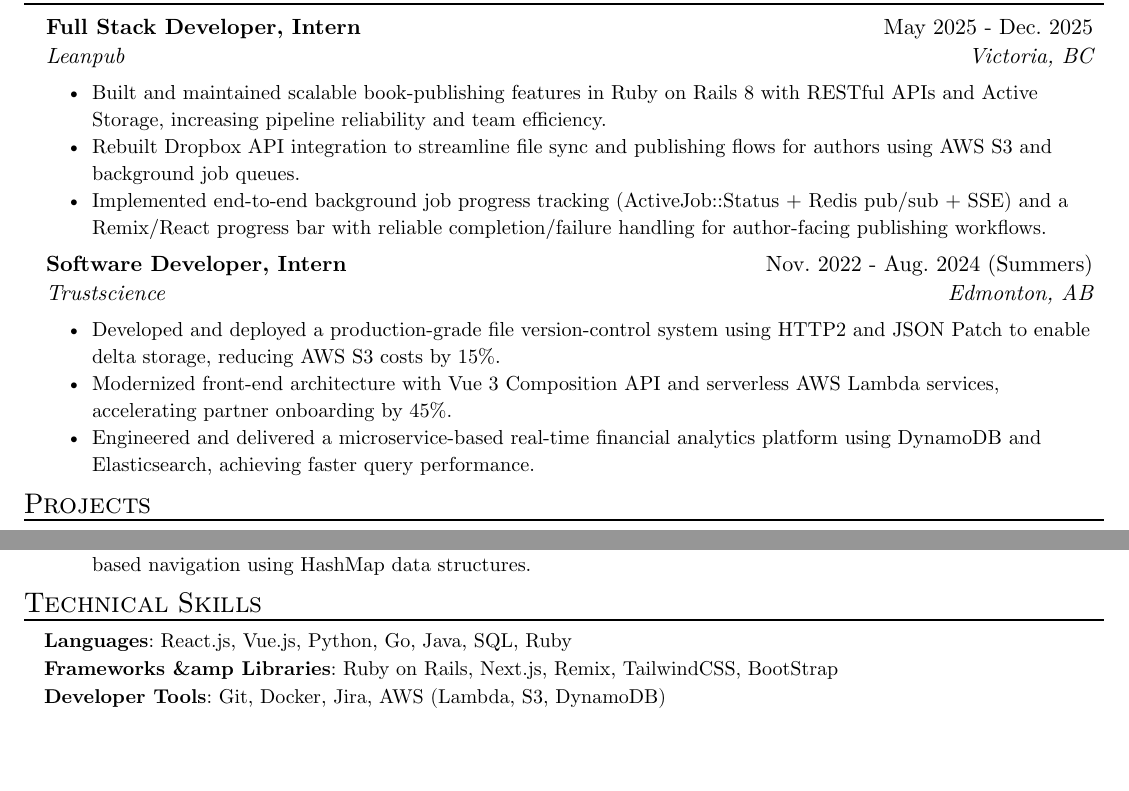
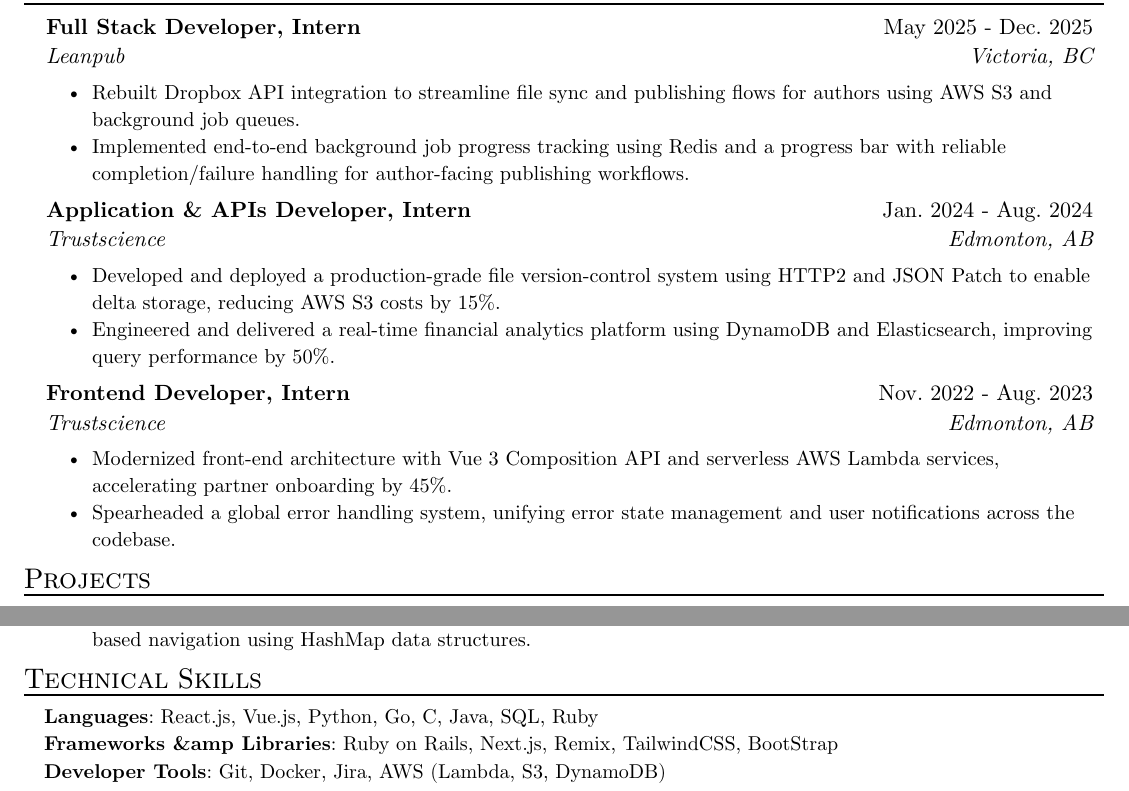
Before and after one commit to sammcclenaghan/resume, a Typst document (resume.typ): two parts of the page, joined at a grey line, cut so that both start at the same text, the shorter picture padded with empty space. Compiled offline with Typst 0.15.

Commit message:
changed work experience

```diff
--- a/resume.typ
+++ b/resume.typ
@@ -30,18 +30,24 @@
 name: "Leanpub",
 location: "Victoria, BC",
 date: "May 2025 - Dec. 2025",
-[Built and maintained scalable book-publishing features in Ruby on Rails 8 with RESTful APIs and Active Storage, increasing pipeline reliability and team efficiency.],
 [Rebuilt Dropbox API integration to streamline file sync and publishing flows for authors using AWS S3 and background job queues.],
-[Implemented end-to-end background job progress tracking (ActiveJob::Status + Redis pub/sub + SSE) and a Remix/React progress bar with reliable completion/failure handling for author-facing publishing workflows.]
+[Implemented end-to-end background job progress tracking using Redis and a progress bar with reliable completion/failure handling for author-facing publishing workflows.]
 )
 #exp_item(
-  role: "Software Developer, Intern",
+  role: "Application & APIs Developer, Intern",
   name: "Trustscience",
   location: "Edmonton, AB",
-  date: "Nov. 2022 - Aug. 2024 (Summers)",
+  date: "Jan. 2024 - Aug. 2024",
   [Developed and deployed a production-grade file version-control system using HTTP2 and JSON Patch to enable delta storage, reducing AWS S3 costs by 15%.],
+  [Engineered and delivered a real-time financial analytics platform using DynamoDB and Elasticsearch, improving query performance by 50%.]
+)
+#exp_item(
+  role: "Frontend Developer, Intern",
+  name: "Trustscience",
+  location: "Edmonton, AB",
+  date: "Nov. 2022 - Aug. 2023",
   [Modernized front-end architecture with Vue 3 Composition API and serverless AWS Lambda services, accelerating partner onboarding by 45%.],
-  [Engineered and delivered a microservice-based real-time financial analytics platform using DynamoDB and Elasticsearch, achieving faster query performance.]
+  [Spearheaded a global error handling system, unifying error state management and user notifications across the codebase.]
 )
 
 
@@ -66,7 +72,7 @@
 #resume_heading("Technical Skills")
 #skill_item(
   category: "Languages",
-  skills: "React.js, Vue.js, Python, Go, Java, SQL, Ruby"
+  skills: "React.js, Vue.js, Python, Go, C, Java, SQL, Ruby"
 )
 #skill_item(
   category: "Frameworks &amp Libraries",
```
Also changed, not shown: resume.pdf.
